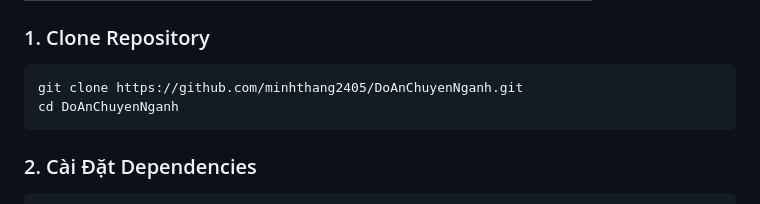
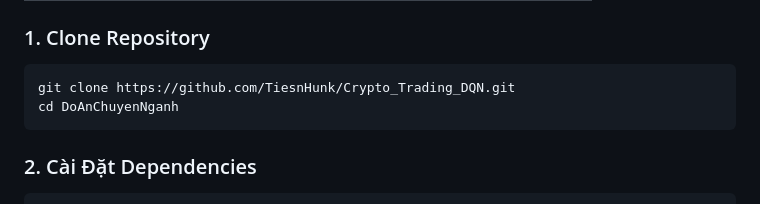
Before and after one commit to TiesnHunk/Crypto_Trading_DQN, a Markdown page: README.md, the part around the change. Drawn GitHub-style.

Commit message:
Update repo URL in README

````diff
--- a/README.md
+++ b/README.md
@@ -176,7 +176,7 @@ cafedasach/
 ### 1. Clone Repository
 
 ```bash
-git clone https://github.com/minhthang2405/DoAnChuyenNganh.git
+git clone https://github.com/TiesnHunk/Crypto_Trading_DQN.git
 cd DoAnChuyenNganh
 ```
 
````
